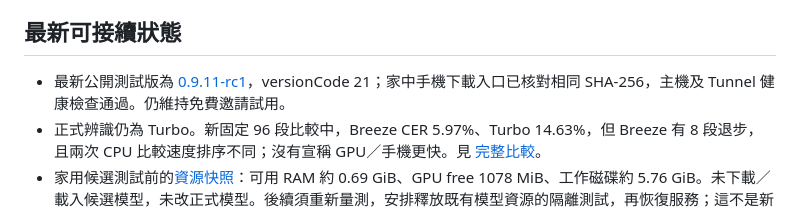
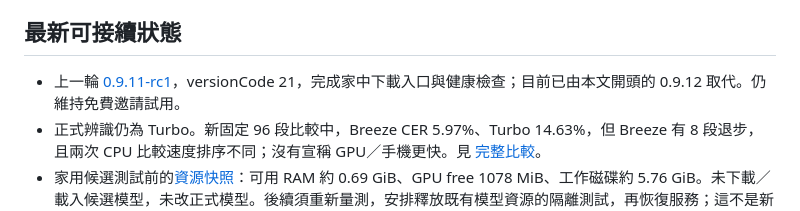
Before and after one commit to DreamOne09/DreamType, a Markdown page: docs/LAUNCH_STATUS.md, the part around the change. Rendered like a GitHub page.

Commit message:
Clarify prior release status

```diff
--- a/docs/LAUNCH_STATUS.md
+++ b/docs/LAUNCH_STATUS.md
@@ -35,7 +35,7 @@
 
 ## 最新可接續狀態
 
-- 最新公開測試版為 [0.9.11-rc1](https://github.com/DreamOne09/DreamType/releases/tag/v0.9.11-rc1)，versionCode 21；家中手機下載入口已核對相同 SHA-256，主機及 Tunnel 健康檢查通過。仍維持免費邀請試用。
+- 上一輪 [0.9.11-rc1](https://github.com/DreamOne09/DreamType/releases/tag/v0.9.11-rc1)，versionCode 21，完成家中下載入口與健康檢查；目前已由本文開頭的 0.9.12 取代。仍維持免費邀請試用。
 - 正式辨識仍為 Turbo。新固定 96 段比較中，Breeze CER 5.97%、Turbo 14.63%，但 Breeze 有 8 段退步，且兩次 CPU 比較速度排序不同；沒有宣稱 GPU／手機更快。見 [完整比較](ASR_MODEL_COMPARISON.md)。
 - 家用候選測試前的[資源快照](evidence/asr-extended96/home-preflight.json)：可用 RAM 約 0.69 GiB、GPU free 1078 MiB、工作磁碟約 5.76 GiB。未下載／載入候選模型，未改正式模型。後續須重新量測，安排釋放既有模型資源的隔離測試，再恢復服務；這不是新模型已可並行運作的證據。
 - 目前主機的加密備份已完成新版記憶體驗證，未改正式資料庫；當次未發現舊版備份暫存目錄。仍沒有離機同步設定，不能宣稱雲端備份完成。
```
